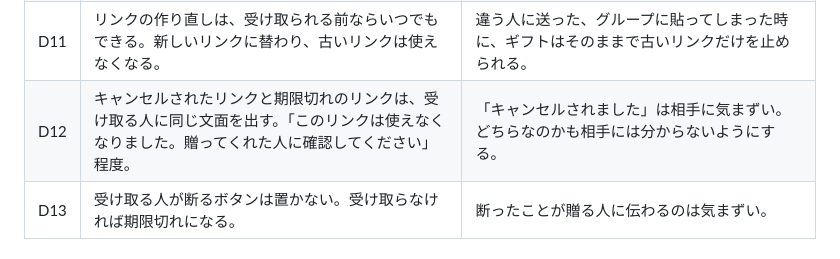
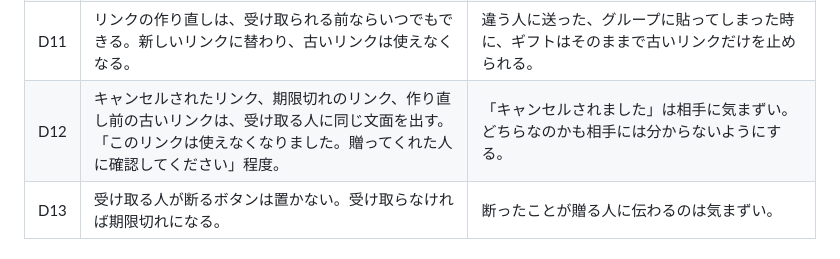
Before and after one commit to kenchasonakai/sake_app, a Markdown page: docs/decisions.md, the part around the change. GitHub-like rendering.

```diff
--- a/docs/decisions.md
+++ b/docs/decisions.md
@@ -22,7 +22,7 @@
 | D9 | Web とアプリは最終的にどちらもフル機能。最初はアプリと、Web の受け取りリンクだけを作る。 | ギフトを探す段階でアプリを入れさせないのが Web の役割。まずアプリで体験を作る。 |
 | D10 | ギフトのキャンセルは、受け取られる前に贈った本人だけができる。受け取られた後は贈る人からキャンセルできない。画面と文書の言葉は「取り消し」ではなく「キャンセル」。 | 選び間違いや気が変わった時のため。受け取った相手は届くのを待っているので、後からは止めない。 |
 | D11 | リンクの作り直しは、受け取られる前ならいつでもできる。新しいリンクに替わり、古いリンクは使えなくなる。 | 違う人に送った、グループに貼ってしまった時に、ギフトはそのままで古いリンクだけを止められる。 |
-| D12 | キャンセルされたリンクと期限切れのリンクは、受け取る人に同じ文面を出す。「このリンクは使えなくなりました。贈ってくれた人に確認してください」程度。 | 「キャンセルされました」は相手に気まずい。どちらなのかも相手には分からないようにする。 |
+| D12 | キャンセルされたリンク、期限切れのリンク、作り直し前の古いリンクは、受け取る人に同じ文面を出す。「このリンクは使えなくなりました。贈ってくれた人に確認してください」程度。 | 「キャンセルされました」は相手に気まずい。どちらなのかも相手には分からないようにする。 |
 | D13 | 受け取る人が断るボタンは置かない。受け取らなければ期限切れになる。 | 断ったことが贈る人に伝わるのは気まずい。 |
 
 ## 未決（相談したいこと）
```
Also changed, not shown: docs/flows.md (+1 -1 lines).
